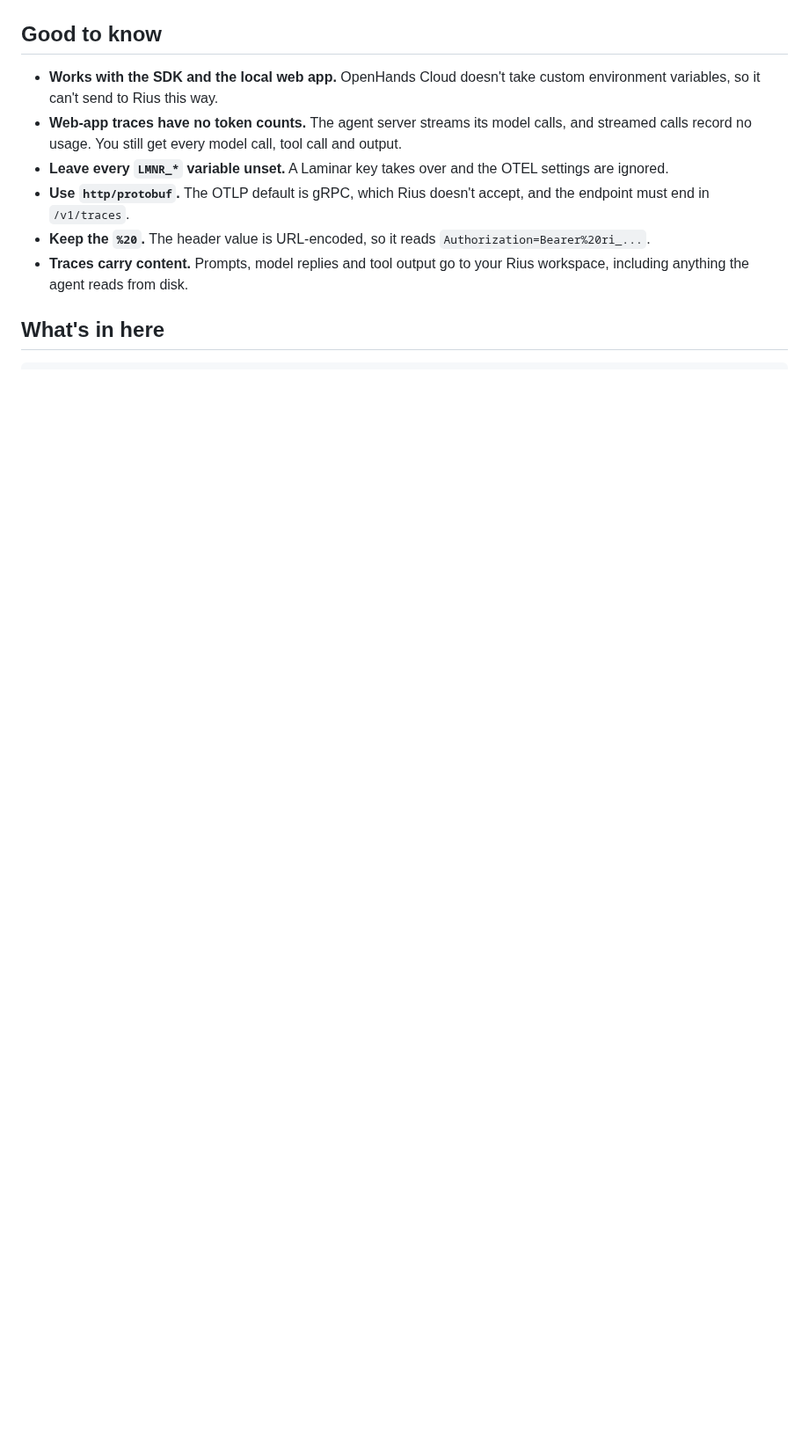
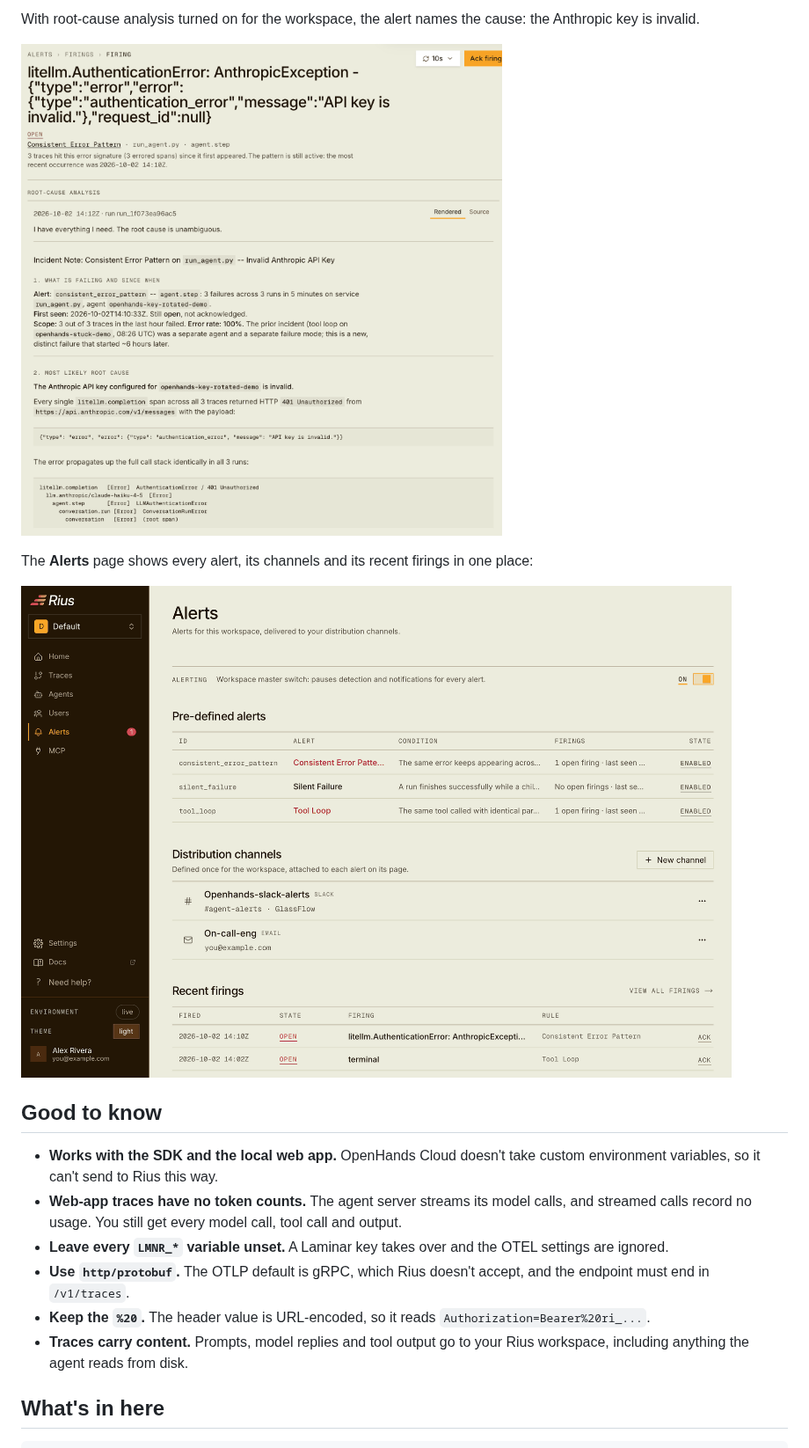
Before and after one commit to glassflow/openhands-rius, a Markdown page: README.md, the part around one of its changes. Shown at 88% size. Drawn GitHub-style; pictures changed too: docs/images/rius-alerts-page.png (added), docs/images/rius-error-pattern-rca.png (added); blank space fills up the shorter version.

```diff
--- a/README.md
+++ b/README.md
@@ -153,3 +185,13 @@ gave the agent no retry limit:
+With root-cause analysis turned on for the workspace, the alert names the
+cause: the Anthropic key is invalid.
+
+![The root-cause analysis on the Consistent Error Pattern alert: the Anthropic API key is invalid, and every model call returned 401](docs/images/rius-error-pattern-rca.png)
+
+The **Alerts** page shows every alert, its channels and its recent firings
+in one place:
+
+![The Rius Alerts page: pre-defined alerts with open firings, Slack and email channels, and recent firings](docs/images/rius-alerts-page.png)
+
 ## Good to know
 
 - **Works with the SDK and the local web app.** OpenHands Cloud doesn't
```
Also changed, not shown: other parts of README.md (+33 -1 lines), docs/images/rius-email-alert.png (added), docs/images/rius-slack-alert.png (added).
